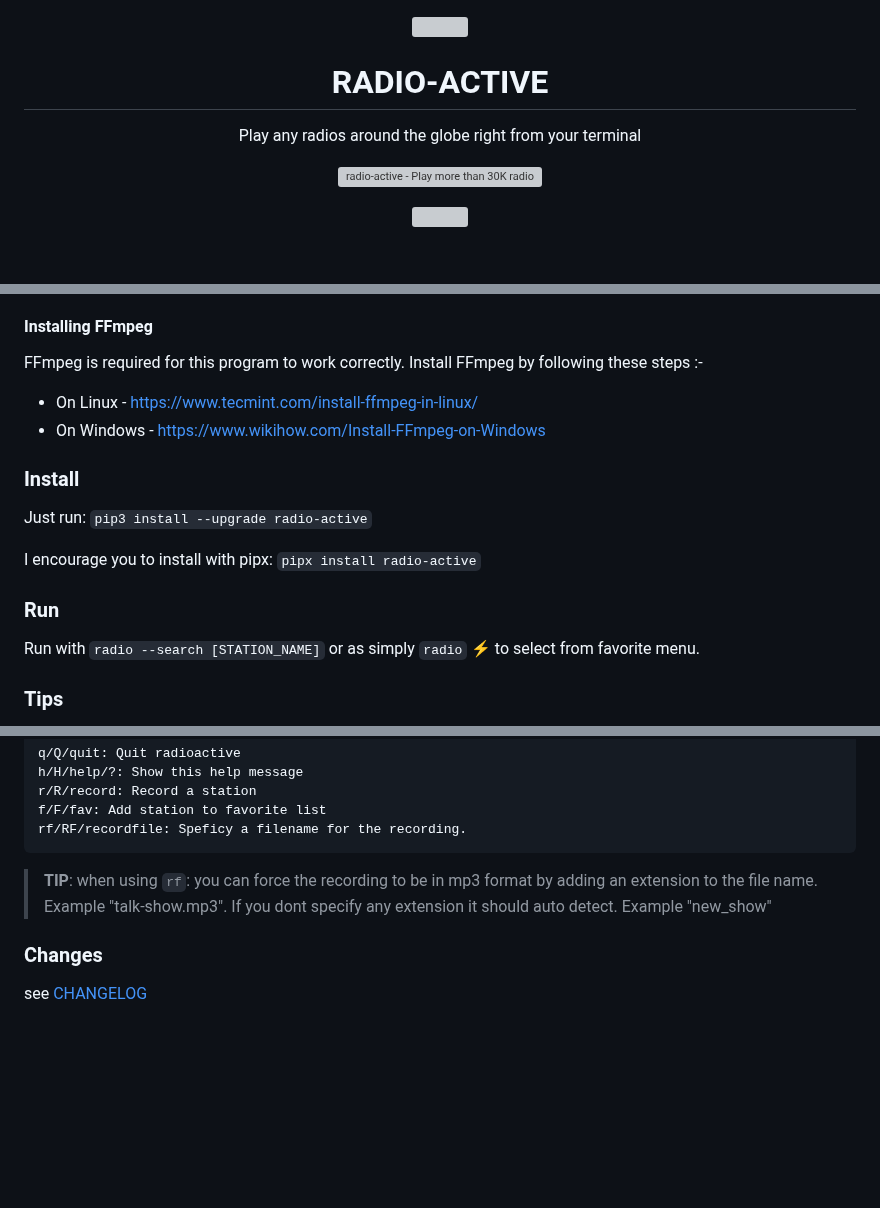
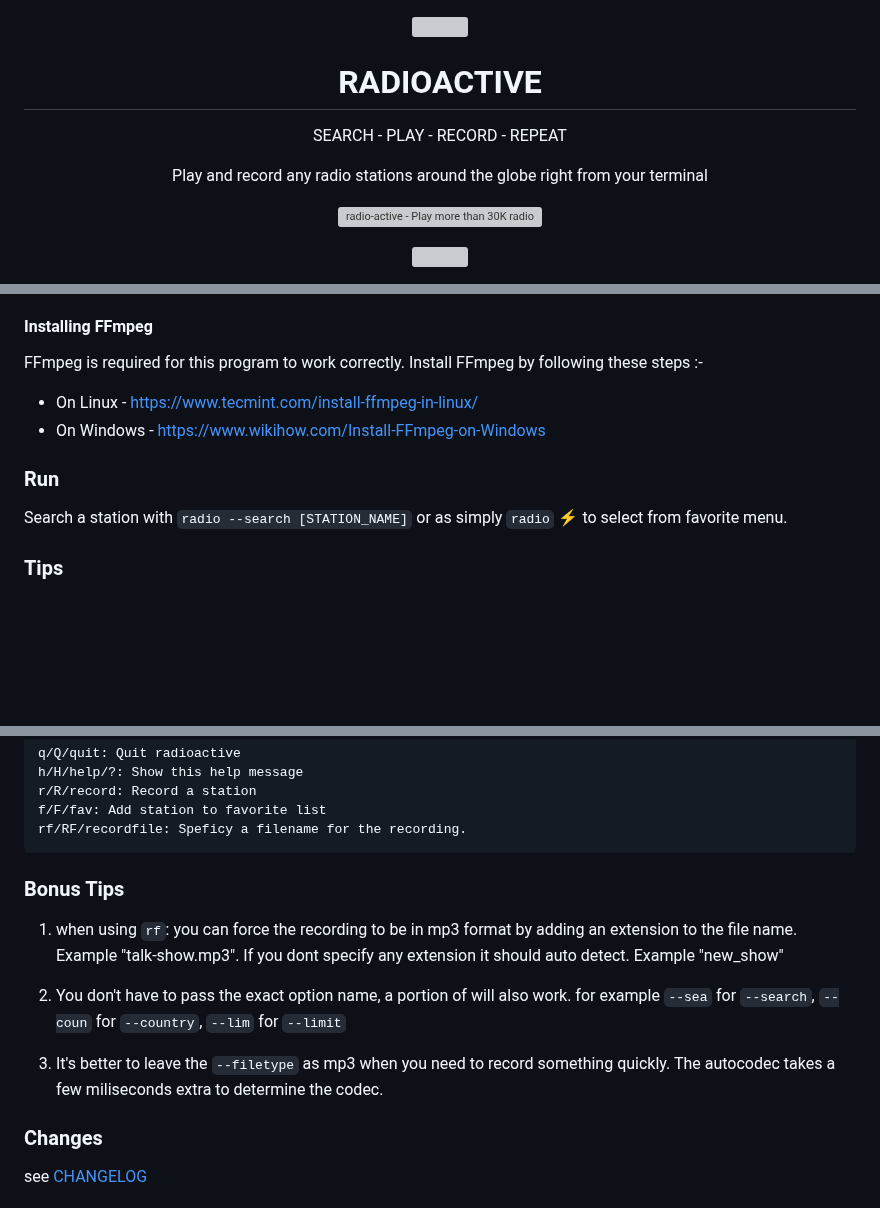
Before and after one commit to deep5050/radio-active, a Markdown page: README.md, 3 parts joined by grey strips. Rendered like a GitHub page; blank space fills up the shorter version; grey boxes are pictures that could not be loaded.

Commit message:
docs: :art: updated

````diff
--- a/README.md
+++ b/README.md
@@ -1,8 +1,9 @@
 <div align=center>
 <p align=center><img src=https://user-images.githubusercontent.com/27947066/267328833-3e81a98e-2acb-4291-89cb-f3f9bed6c299.png width=250px></p>
-<h1 align=center> RADIO-ACTIVE </h1>
+<h1 align=center> RADIOACTIVE </h1>
+<p> SEARCH - PLAY - RECORD - REPEAT </p>
 
-<p align=center> Play any radios around the globe right from your terminal </p>
+<p align=center> Play and record any radio stations around the globe right from your terminal </p>
 
 <a href="https://www.producthunt.com/posts/radio-active?utm_source=badge-featured&utm_medium=badge&utm_souce=badge-radio-active" target="_blank"><img src="https://api.producthunt.com/widgets/embed-image/v1/featured.svg?post_id=305380&theme=dark" alt="radio-active - Play more than 30K radio stations from your terminal | Product Hunt" style="width: 250px; height: 54px;" width="250" height="54" /></a>
 
@@ -67,15 +72,9 @@ FFmpeg is required for this program to work correctly. Install FFmpeg by followi
 - On Windows - <https://www.wikihow.com/Install-FFmpeg-on-Windows>
 
 
-### Install
-
-Just run: `pip3 install --upgrade radio-active`
-
-I encourage you to install with pipx: `pipx install radio-active`
-
 ### Run
 
-Run with `radio --search [STATION_NAME]` or as simply `radio` :zap: to select from favorite menu.
+Search a station with `radio --search [STATION_NAME]` or as simply `radio` :zap: to select from favorite menu.
 
 ### Tips
 
@@ -157,7 +156,13 @@ rf/RF/recordfile: Speficy a filename for the recording.
 ```
 
 
-> **TIP**: when using `rf`: you can force the recording to be in mp3 format by adding an extension to the file name. Example "talk-show.mp3". If you dont specify any extension it should auto detect. Example "new_show"
+### Bonus Tips
+
+1. when using `rf`: you can force the recording to be in mp3 format by adding an extension to the file name. Example "talk-show.mp3". If you dont specify any extension it should auto detect. Example "new_show"
+
+2. You don't have to pass the exact option name, a portion of will also work. for example `--sea` for `--search`, `--coun` for `--country`, `--lim` for `--limit`
+
+3. It's better to leave the `--filetype` as mp3 when you need to record something quickly. The autocodec takes a few miliseconds extra to determine the codec.
 
 ### Changes
 
````
Also changed, not shown: other parts of README.md (+7 -3 lines).
